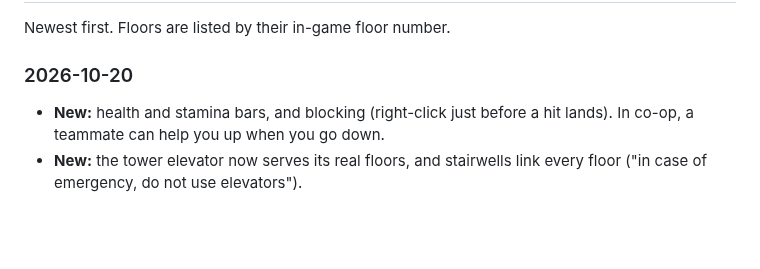
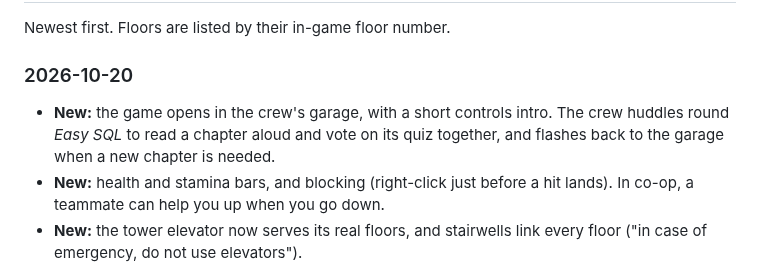
Before and after one commit to JAugustineFlory/null-and-void, a Markdown page: README.md, the part around the change. Rendered like a GitHub page; blank space fills up the shorter version.

Commit message:
Merge main; changelog line for the garage opening and book huddles

```diff
--- a/README.md
+++ b/README.md
@@ -26,6 +26,7 @@ Playable now: **the ground floor and floors 14 and 22** of Halcyon Tower, solo o
 Newest first. Floors are listed by their in-game floor number.
 
 ### 2026-10-20
+- **New:** the game opens in the crew's garage, with a short controls intro. The crew huddles round *Easy SQL* to read a chapter aloud and vote on its quiz together, and flashes back to the garage when a new chapter is needed.
 - **New:** health and stamina bars, and blocking (right-click just before a hit lands). In co-op, a teammate can help you up when you go down.
 - **New:** the tower elevator now serves its real floors, and stairwells link every floor ("in case of emergency, do not use elevators").
 - **New:** the tower exterior, and a badge reader at the front gate.
```
